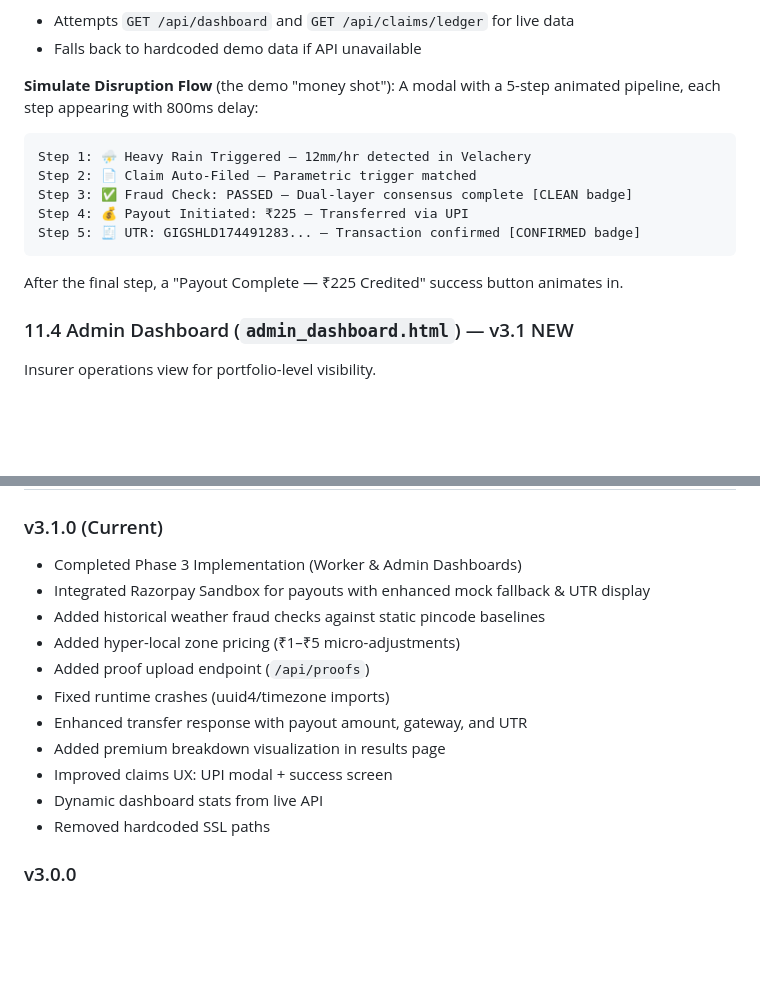
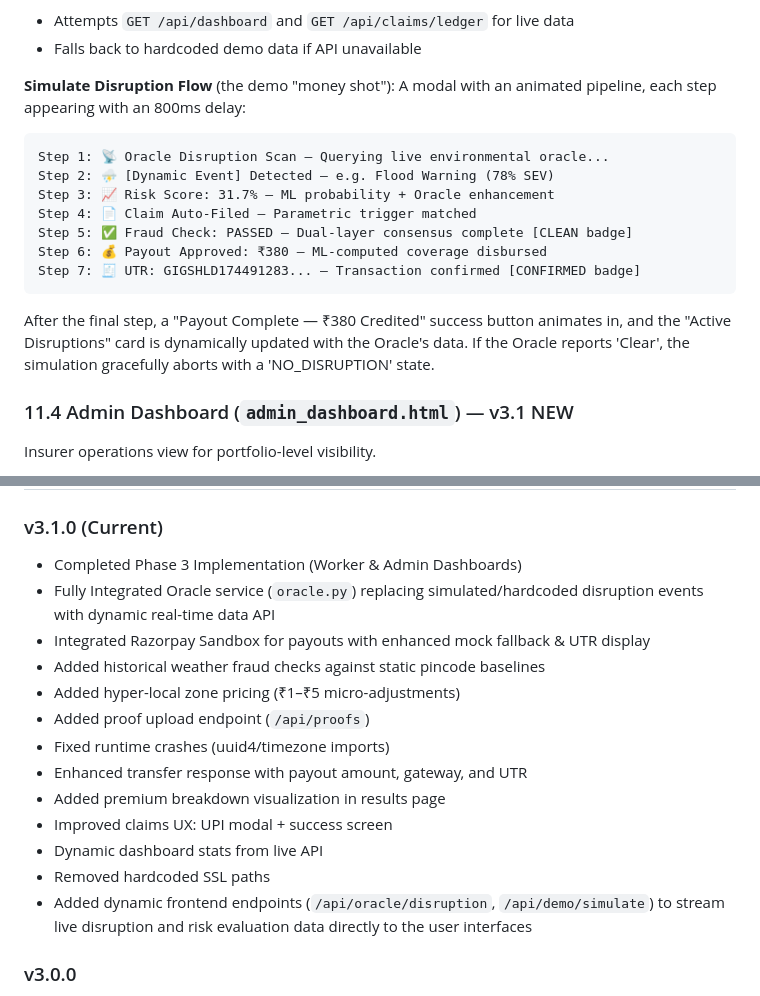
Before and after one commit to alinawaz258/Veiled-_Coders_Phase_Three, a Markdown page: TECHNICAL_DOCUMENTATION.md, 2 parts joined by grey strips. GitHub-like rendering; blank space fills up the shorter version.

````diff
--- a/TECHNICAL_DOCUMENTATION.md
+++ b/TECHNICAL_DOCUMENTATION.md
@@ -564,15 +564,17 @@ Standalone per-rider dashboard designed for the delivery worker persona.
 - Falls back to hardcoded demo data if API unavailable
 
 **Simulate Disruption Flow** (the demo "money shot"):
-A modal with a 5-step animated pipeline, each step appearing with 800ms delay:
+A modal with an animated pipeline, each step appearing with an 800ms delay:
 ```
-Step 1: ⛈ Heavy Rain Triggered — 12mm/hr detected in Velachery
-Step 2: 📄 Claim Auto-Filed — Parametric trigger matched
-Step 3: ✅ Fraud Check: PASSED — Dual-layer consensus complete [CLEAN badge]
-Step 4: 💰 Payout Initiated: ₹225 — Transferred via UPI
-Step 5: 🧾 UTR: GIGSHLD174491283... — Transaction confirmed [CONFIRMED badge]
+Step 1: 📡 Oracle Disruption Scan — Querying live environmental oracle...
+Step 2: ⛈ [Dynamic Event] Detected — e.g. Flood Warning (78% SEV)
+Step 3: 📈 Risk Score: 31.7% — ML probability + Oracle enhancement
+Step 4: 📄 Claim Auto-Filed — Parametric trigger matched
+Step 5: ✅ Fraud Check: PASSED — Dual-layer consensus complete [CLEAN badge]
+Step 6: 💰 Payout Approved: ₹380 — ML-computed coverage disbursed
+Step 7: 🧾 UTR: GIGSHLD174491283... — Transaction confirmed [CONFIRMED badge]
 ```
-After the final step, a "Payout Complete — ₹225 Credited" success button animates in.
+After the final step, a "Payout Complete — ₹380 Credited" success button animates in, and the "Active Disruptions" card is dynamically updated with the Oracle's data. If the Oracle reports 'Clear', the simulation gracefully aborts with a 'NO_DISRUPTION' state.
 
 ### 11.4 Admin Dashboard (`admin_dashboard.html`) — v3.1 NEW
 Insurer operations view for portfolio-level visibility.
@@ -898,6 +900,7 @@ python -m pytest test_scenarios.py -v
 
 ### v3.1.0 (Current)
 - Completed Phase 3 Implementation (Worker & Admin Dashboards)
+- Fully Integrated Oracle service (`oracle.py`) replacing simulated/hardcoded disruption events with dynamic real-time data API
 - Integrated Razorpay Sandbox for payouts with enhanced mock fallback & UTR display
 - Added historical weather fraud checks against static pincode baselines
 - Added hyper-local zone pricing (₹1–₹5 micro-adjustments)
@@ -908,6 +911,7 @@ python -m pytest test_scenarios.py -v
 - Improved claims UX: UPI modal + success screen
 - Dynamic dashboard stats from live API
 - Removed hardcoded SSL paths
+- Added dynamic frontend endpoints (`/api/oracle/disruption`, `/api/demo/simulate`) to stream live disruption and risk evaluation data directly to the user interfaces
 
 ### v3.0.0
 - ML model as primary decision-maker
````
Also changed, not shown: README.md (+11 -1 lines).
